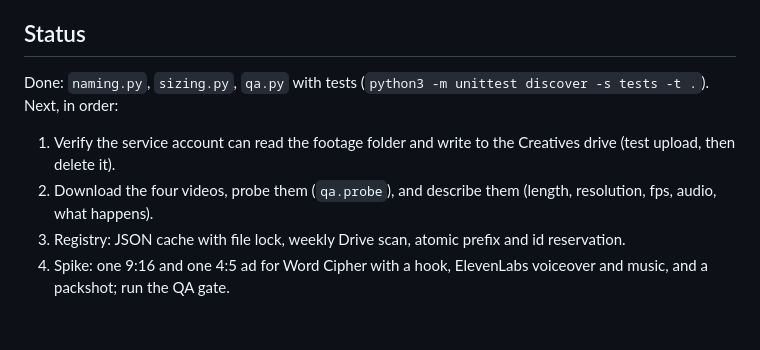
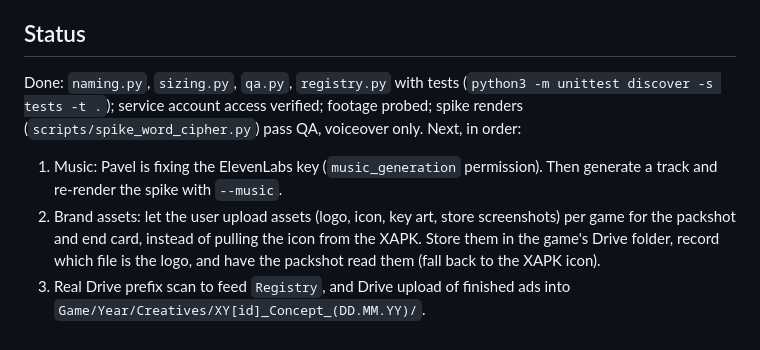
Before and after one commit to pashokk/creative-factory, a Markdown page: CLAUDE.md, the part around the change. Rendered like a GitHub page.

Commit message:
CLAUDE.md: update status, add brand-asset upload step
Co-Authored-By: Claude Sonnet 5.5 <noreply@anthropic.com>
Claude-Session: https://claude.ai/code/session_01Tpi52ze4DeQndqrYR1iGt7

```diff
--- a/CLAUDE.md
+++ b/CLAUDE.md
@@ -27,9 +27,8 @@ Read first:
 - Output example: shared drive root `0AFIgRksacladUk9PVA`, folder `My Little Spa/2026/Creatives/SP[033]_No_Break_(22.10.26)/`.
 
 ## Status
-Done: `naming.py`, `sizing.py`, `qa.py` with tests (`python3 -m unittest discover -s tests -t .`).
+Done: `naming.py`, `sizing.py`, `qa.py`, `registry.py` with tests (`python3 -m unittest discover -s tests -t .`); service account access verified; footage probed; spike renders (`scripts/spike_word_cipher.py`) pass QA, voiceover only.
 Next, in order:
-1. Verify the service account can read the footage folder and write to the Creatives drive (test upload, then delete it).
-2. Download the four videos, probe them (`qa.probe`), and describe them (length, resolution, fps, audio, what happens).
-3. Registry: JSON cache with file lock, weekly Drive scan, atomic prefix and id reservation.
-4. Spike: one 9:16 and one 4:5 ad for Word Cipher with a hook, ElevenLabs voiceover and music, and a packshot; run the QA gate.
+1. Music: Pavel is fixing the ElevenLabs key (`music_generation` permission). Then generate a track and re-render the spike with `--music`.
+2. Brand assets: let the user upload assets (logo, icon, key art, store screenshots) per game for the packshot and end card, instead of pulling the icon from the XAPK. Store them in the game's Drive folder, record which file is the logo, and have the packshot read them (fall back to the XAPK icon).
+3. Real Drive prefix scan to feed `Registry`, and Drive upload of finished ads into `Game/Year/Creatives/XY[id]_Concept_(DD.MM.YY)/`.
```
